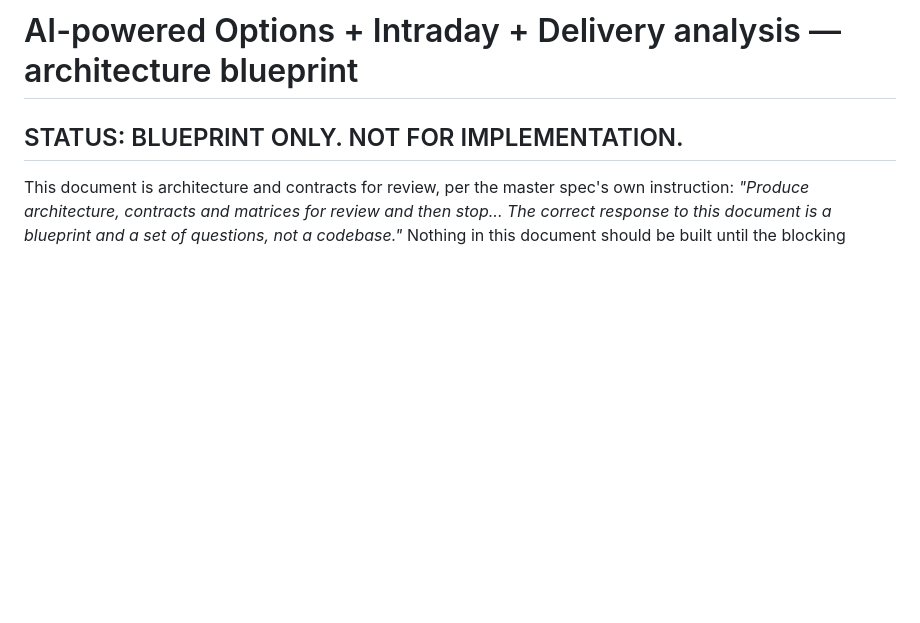
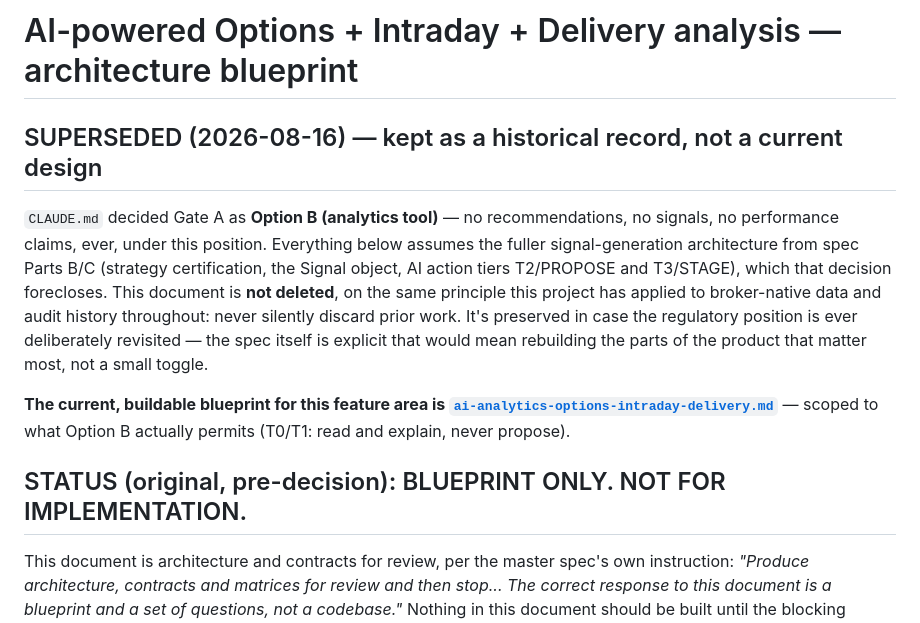
Before and after one commit to mkchandrueee/AI-Stock, a Markdown page: docs/design/ai-options-intraday-delivery-blueprint.md, the part around the change. GitHub-like rendering; blank space fills up the shorter version.

```diff
--- a/docs/design/ai-options-intraday-delivery-blueprint.md
+++ b/docs/design/ai-options-intraday-delivery-blueprint.md
@@ -1,6 +1,22 @@
 # AI-powered Options + Intraday + Delivery analysis — architecture blueprint
 
-## STATUS: BLUEPRINT ONLY. NOT FOR IMPLEMENTATION.
+## SUPERSEDED (2026-08-16) — kept as a historical record, not a current design
+
+`CLAUDE.md` decided Gate A as **Option B (analytics tool)** — no recommendations,
+no signals, no performance claims, ever, under this position. Everything below
+assumes the fuller signal-generation architecture from spec Parts B/C (strategy
+certification, the Signal object, AI action tiers T2/PROPOSE and T3/STAGE), which
+that decision forecloses. This document is **not deleted**, on the same principle
+this project has applied to broker-native data and audit history throughout: never
+silently discard prior work. It's preserved in case the regulatory position is ever
+deliberately revisited — the spec itself is explicit that would mean rebuilding the
+parts of the product that matter most, not a small toggle.
+
+**The current, buildable blueprint for this feature area is
+[`ai-analytics-options-intraday-delivery.md`](ai-analytics-options-intraday-delivery.md)**
+— scoped to what Option B actually permits (T0/T1: read and explain, never propose).
+
+## STATUS (original, pre-decision): BLUEPRINT ONLY. NOT FOR IMPLEMENTATION.
 
 This document is architecture and contracts for review, per the master spec's own
 instruction: *"Produce architecture, contracts and matrices for review and then
```
Also changed, not shown: CLAUDE.md (+5 -3 lines), docs/design/ai-analytics-options-intraday-delivery.md (added, +110 -0 lines).
